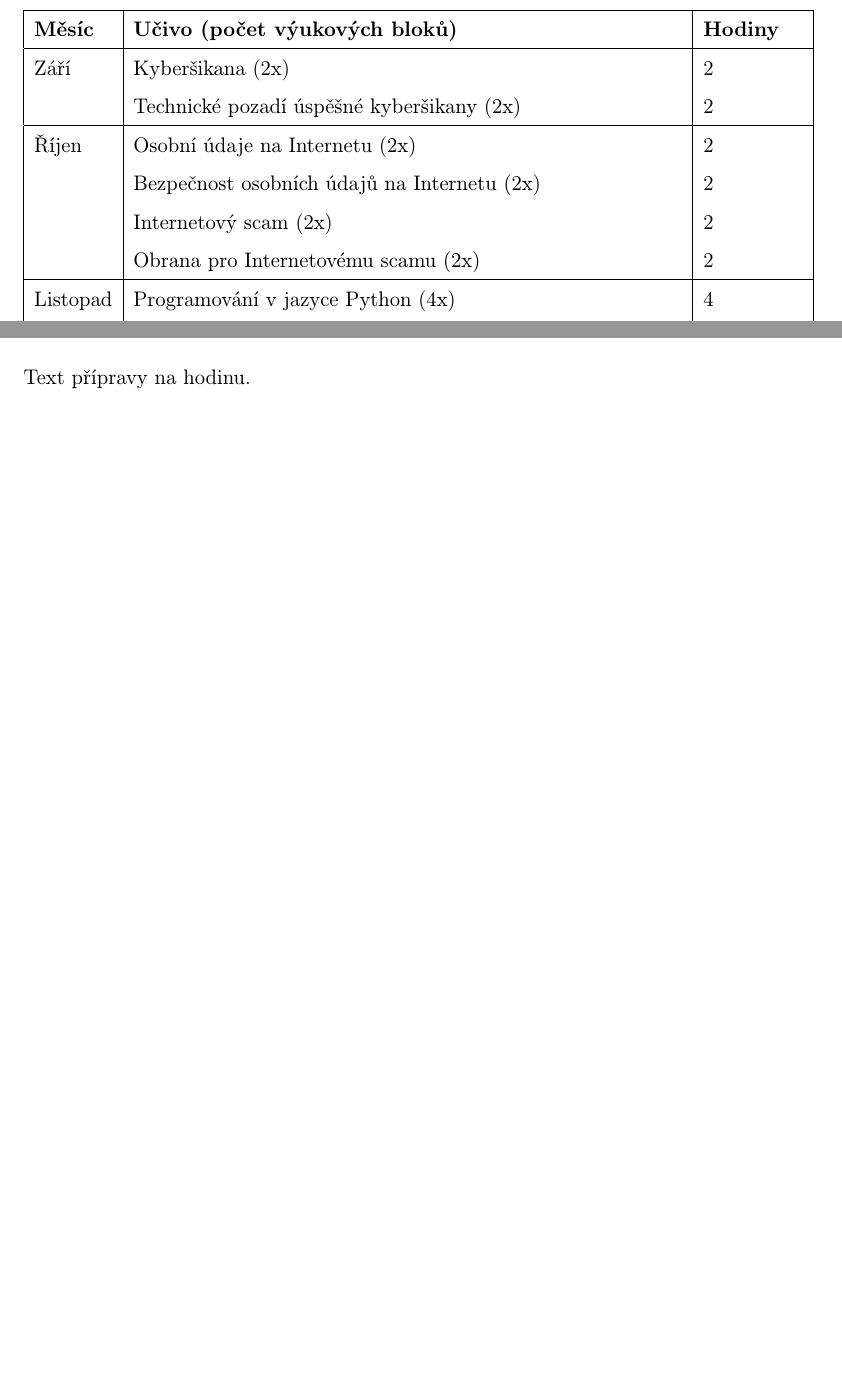
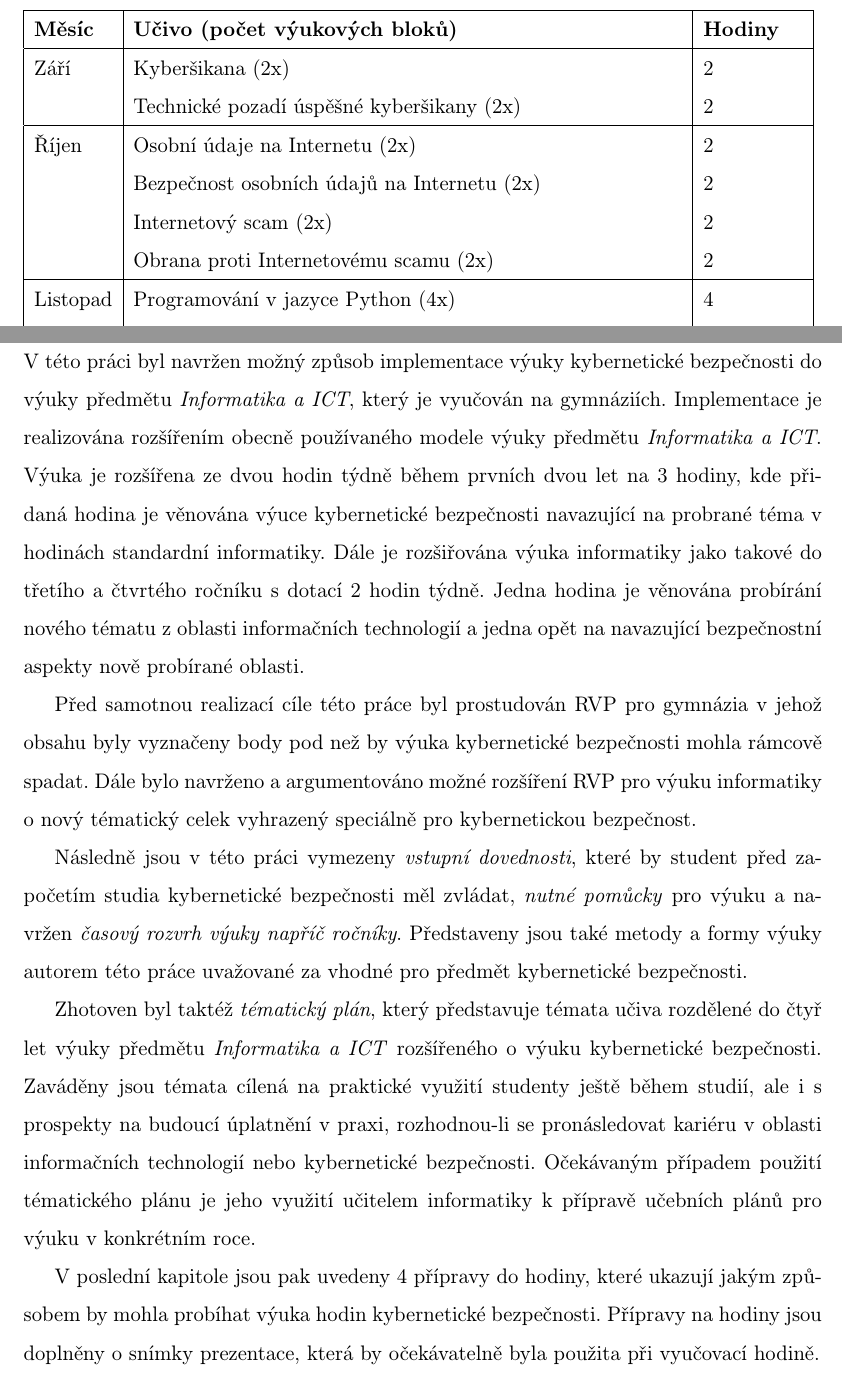
Before and after one commit to dusekdan/Implementace-tematu-kyberneticke-bezpecnosti-do-vyuky-predmetu-Informatika-a-vypocetni-technika, a LaTeX document (xdusek21.tex): two parts of pages 28 and 46 of 48 before the commit and two parts of pages 28 and 47 of 48 after it, joined at a grey line, cut so that both start at the same text, the shorter picture padded with empty space. Compiled offline with pdfLaTeX.

Commit message:
Autosave - More content added

```diff
--- a/xdusek21.tex
+++ b/xdusek21.tex
@@ -645,7 +633,7 @@ Během prvního pololetí 4. ročníku jsou probírány nová témata z oblasti
         Osobní údaje na Internetu (2x) \newline
         Bezpečnost osobních údajů na Internetu (2x) \newline
         Internetový scam (2x) \newline
-        Obrana pro Internetovému scamu (2x) &
+        Obrana proti Internetovému scamu (2x) &
         2 \newline 2 \newline 2 \newline 2
         \\ \hline
 
@@ -866,17 +847,10 @@ Posledním tématem k probrání jsou \textit{botnety}. Vyučující opět začn
 
 \textbf{40. -- 45. minuta} - Zopakování důležitých termínu z probrané hodiny a shrnutí probrané látky.
 
-%Dalším tématem k rychlému probrání je časté téma napadání webových stránek. Vyučující v naprosté rychlosti představí dva přístupy - jeden jehož výsledkem je vložení nežádoucího zdrojového kódu do webových stránek a druhý, který je postaven na prohledávání a práci s připojenou databází k webové stránce takovým způsobem, který autor stránky nezamýšlel. U prvního zmiňovaného útoku vyučující předpokládá, že žáci již vědí, že webové stránky jsou psány za pomocí HTML, CSS a Javascript technologií. Tento předpoklad však ještě ověří. Dojde-li k závěru, že větší část třídy nemá představu o tom, jak webové stránky vznikají a fungují, nemá smysl se útoky na webové aplikace zabývat a tato část bude přeskočena.
-
-%Má-li třída představu o tom, jak webové stránky fungují, vyučující objasní, že první typ útoku se jmenuje XSS, u kterého rozlišujeme dva případy -- \textit{reflektovaný} a \textit{ukládaný}. Rozdíl mezi nimi je způsob, kterým se útočníkův zdrojový kód do stránek dostává. Při reflektovaném útoku ho stránka do sebe vypisuje na základě informací obdržených od uživatele (například z adresy při odesílání formuláře, nebo z vyhledávacího políčka).
-
-
 \subsubsection{Nutné pomůcky pro hodinu}
 Pro splnění cílů hodiny mimořádně není nutné žádné speciální elektronické vybavení. Celou hodinu je možné odvést a odvykládat ve standardní učebně, avšak vyučující může benefitovat z dostupnosti počítače napojeného na data projektor. Počítač s data projektorem může využít k živým ukázkám vykládané látky a promítání textů a obrázků na snímcích oporné prezentace. Není-li počítač s data projektorem k dispozici, obsah snímků prezentací lze vyměnit za tabuli a fix, popřípadě křídu.
 
 \subsubsection{Text snímků prezentace}
-Text přípravy na hodinu.
-
 
 
 
@@ -884,7 +858,15 @@ Text přípravy na hodinu.
 % SECTION CONCLUSION
 \newpage
 \section{Závěr}
-%Zhodnocení celé práce, zhruba na 1 A4 - still missing
+V této práci byl navržen možný způsob implementace výuky kybernetické bezpečnosti do výuky předmětu \textit{Informatika a ICT}, který je vyučován na gymnáziích. Implementace je realizována rozšířením obecně používaného modele výuky předmětu \textit{Informatika a ICT}. Výuka je rozšířena ze dvou hodin týdně během prvních dvou let na 3 hodiny, kde přidaná hodina je věnována výuce kybernetické bezpečnosti navazující na probrané téma v hodinách standardní informatiky. Dále je rozšiřována výuka informatiky jako takové do třetího a čtvrtého ročníku s dotací 2 hodin týdně. Jedna hodina je věnována probírání nového tématu z oblasti informačních technologií a jedna opět na navazující bezpečnostní aspekty nově probírané oblasti.
+
+Před samotnou realizací cíle této práce byl prostudován RVP pro gymnázia v jehož obsahu byly vyznačeny body pod než by výuka kybernetické bezpečnosti mohla rámcově spadat. Dále bylo navrženo a argumentováno možné rozšíření RVP pro výuku informatiky o nový tématický celek vyhrazený speciálně pro kybernetickou bezpečnost.
+
+Následně jsou v této práci vymezeny \textit{vstupní dovednosti}, které by student před započetím studia kybernetické bezpečnosti měl zvládat, \textit{nutné pomůcky} pro výuku a navržen \textit{časový rozvrh výuky napříč ročníky}. Představeny jsou také metody a formy výuky autorem této práce uvažované za vhodné pro předmět kybernetické bezpečnosti.
+
+Zhotoven byl taktéž \textit{tématický plán}, který představuje témata učiva rozdělené do čtyř let výuky předmětu \textit{Informatika a ICT} rozšířeného o výuku kybernetické bezpečnosti. Zaváděny jsou témata cílená na praktické využití studenty ještě během studií, ale i s prospekty na budoucí úplatnění v praxi, rozhodnou-li se pronásledovat kariéru v oblasti informačních technologií nebo kybernetické bezpečnosti. Očekávaným případem použití tématického plánu je jeho využití učitelem informatiky k přípravě učebních plánů pro výuku v konkrétním roce.
+
+V poslední kapitole jsou pak uvedeny 4 přípravy do hodiny, které ukazují jakým způsobem by mohla probíhat výuka hodin kybernetické bezpečnosti. Přípravy na hodiny jsou doplněny o snímky prezentace, která by očekávatelně byla použita při vyučovací hodině.
 
 % === REFERENCES & LITERATURE ===
 \newpage
```
Also changed, not shown: xdusek21.pdf, xdusek21.tex (57 more changed lines).
